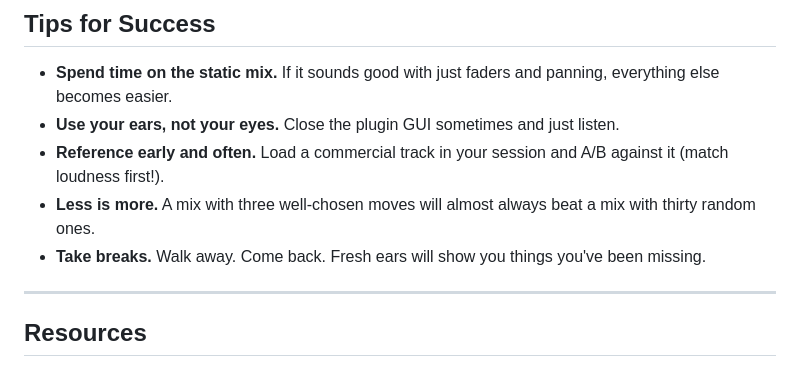
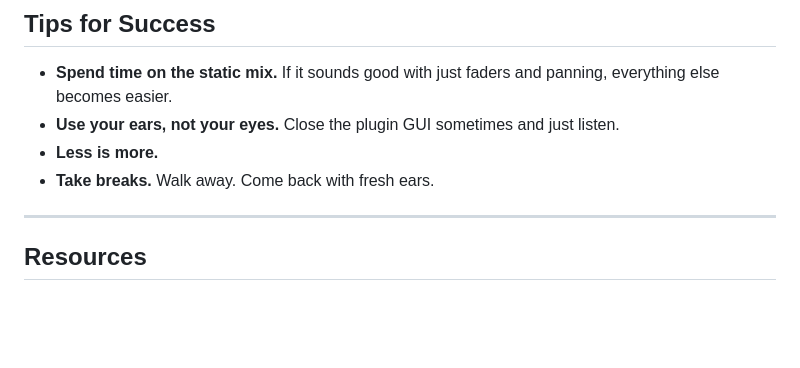
Before and after one commit to taylorbrook/DMU111H_TeachingDemo_MIXING, a Markdown page: lecture/mixing-assignment.md, the part around one of its changes. Rendered like a GitHub page; blank space fills up the shorter version.

```diff
--- a/lecture/mixing-assignment.md
+++ b/lecture/mixing-assignment.md
@@ -95,9 +95,8 @@ Write a short reflection addressing the following:
 
 - **Spend time on the static mix.** If it sounds good with just faders and panning, everything else becomes easier.
 - **Use your ears, not your eyes.** Close the plugin GUI sometimes and just listen.
-- **Reference early and often.** Load a commercial track in your session and A/B against it (match loudness first!).
-- **Less is more.** A mix with three well-chosen moves will almost always beat a mix with thirty random ones.
-- **Take breaks.** Walk away. Come back. Fresh ears will show you things you've been missing.
+- **Less is more.**
+- **Take breaks.** Walk away. Come back with fresh ears.
 
 ---
 
```
Also changed, not shown: other parts of lecture/mixing-assignment.md (+10 -10 lines).
